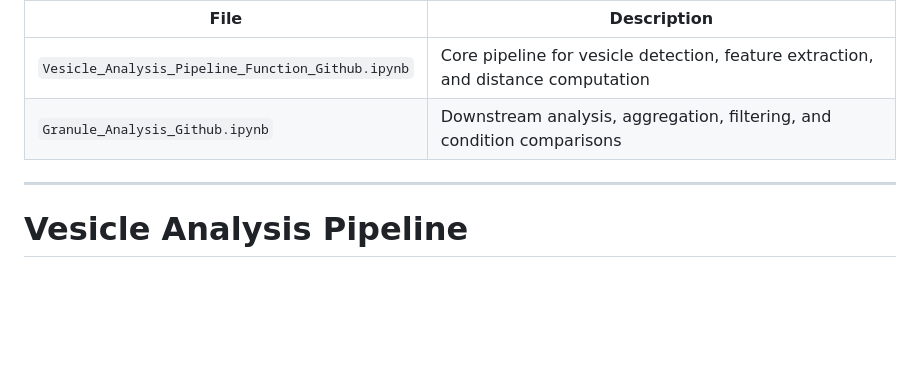
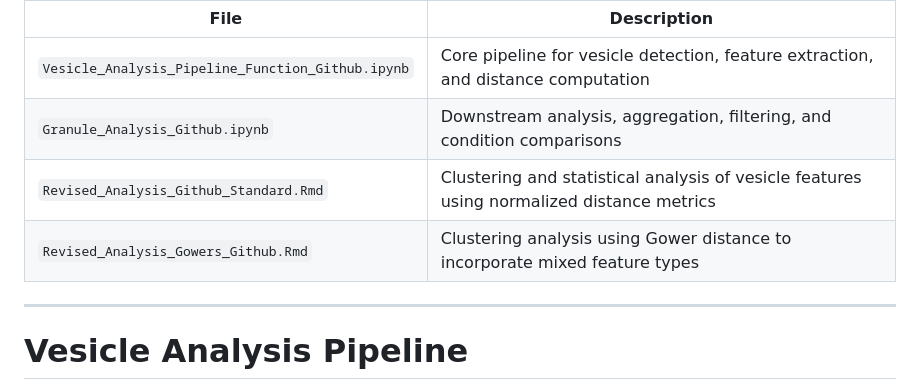
Before and after one commit to kvn42999/Classifying-Biophysical-Subpopulations-of-ISGS, a Markdown page: README.md, the part around the change. Drawn GitHub-style; blank space fills up the shorter version.

```diff
--- a/README.md
+++ b/README.md
@@ -27,6 +27,9 @@ R functions used to perform clustering analysis, primarily using the R package f
 |------|------------|
 | `Vesicle_Analysis_Pipeline_Function_Github.ipynb` | Core pipeline for vesicle detection, feature extraction, and distance computation |
 | `Granule_Analysis_Github.ipynb` | Downstream analysis, aggregation, filtering, and condition comparisons |
+| `Revised_Analysis_Github_Standard.Rmd` | Clustering and statistical analysis of vesicle features using normalized distance metrics |
+| `Revised_Analysis_Gowers_Github.Rmd` | Clustering analysis using Gower distance to incorporate mixed feature types |
+
 
 ---
 
```
